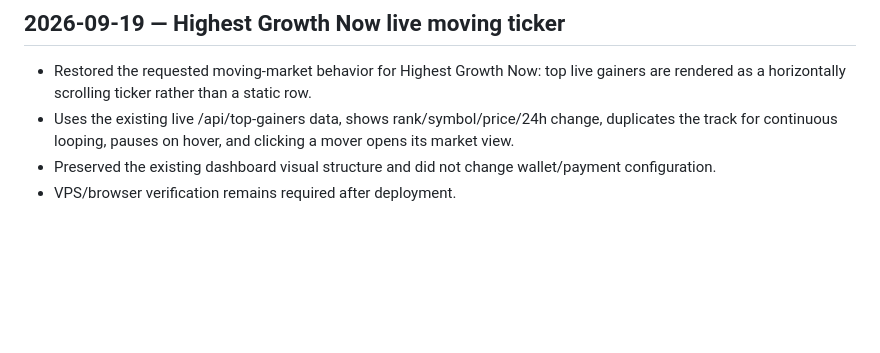
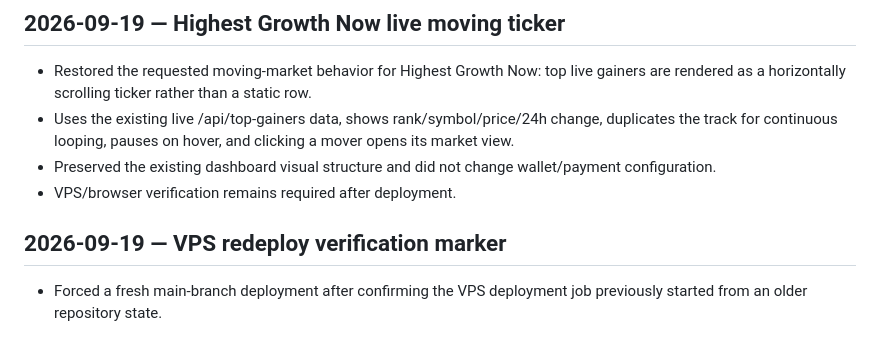
Before and after one commit to babakbit2022-maker/CryptoPilot, a Markdown page: docs/TECHNICAL_STATE.md, the part around the change. Rendered like a GitHub page; blank space fills up the shorter version.

Commit message:
chore: force VPS redeploy from latest main

```diff
--- a/docs/TECHNICAL_STATE.md
+++ b/docs/TECHNICAL_STATE.md
@@ -79,3 +79,7 @@ Automated repairs may change deterministic technical/infrastructure code and tes
 - Uses the existing live /api/top-gainers data, shows rank/symbol/price/24h change, duplicates the track for continuous looping, pauses on hover, and clicking a mover opens its market view.
 - Preserved the existing dashboard visual structure and did not change wallet/payment configuration.
 - VPS/browser verification remains required after deployment.
+
+
+## 2026-09-19 — VPS redeploy verification marker
+- Forced a fresh main-branch deployment after confirming the VPS deployment job previously started from an older repository state.
```
